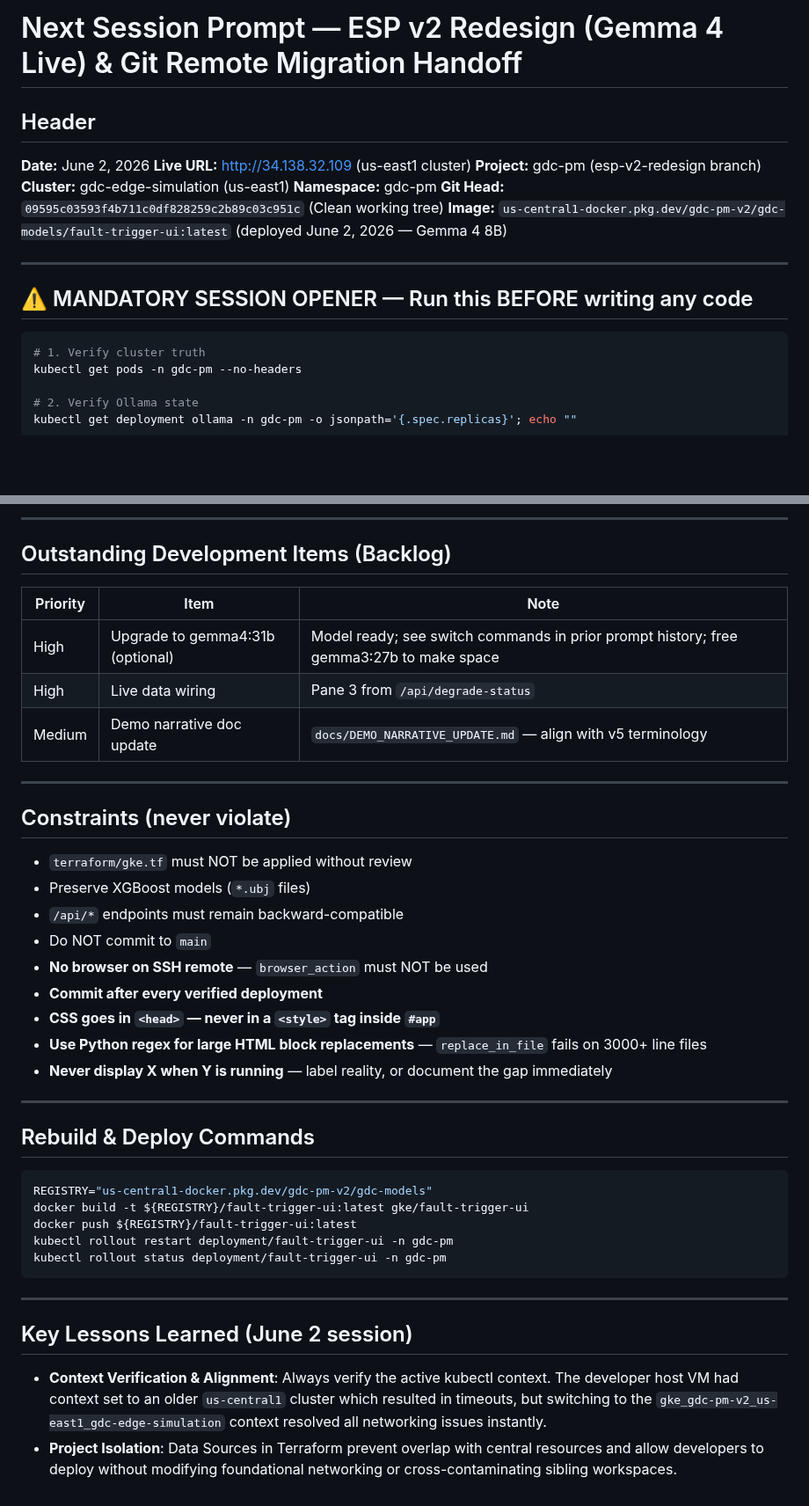
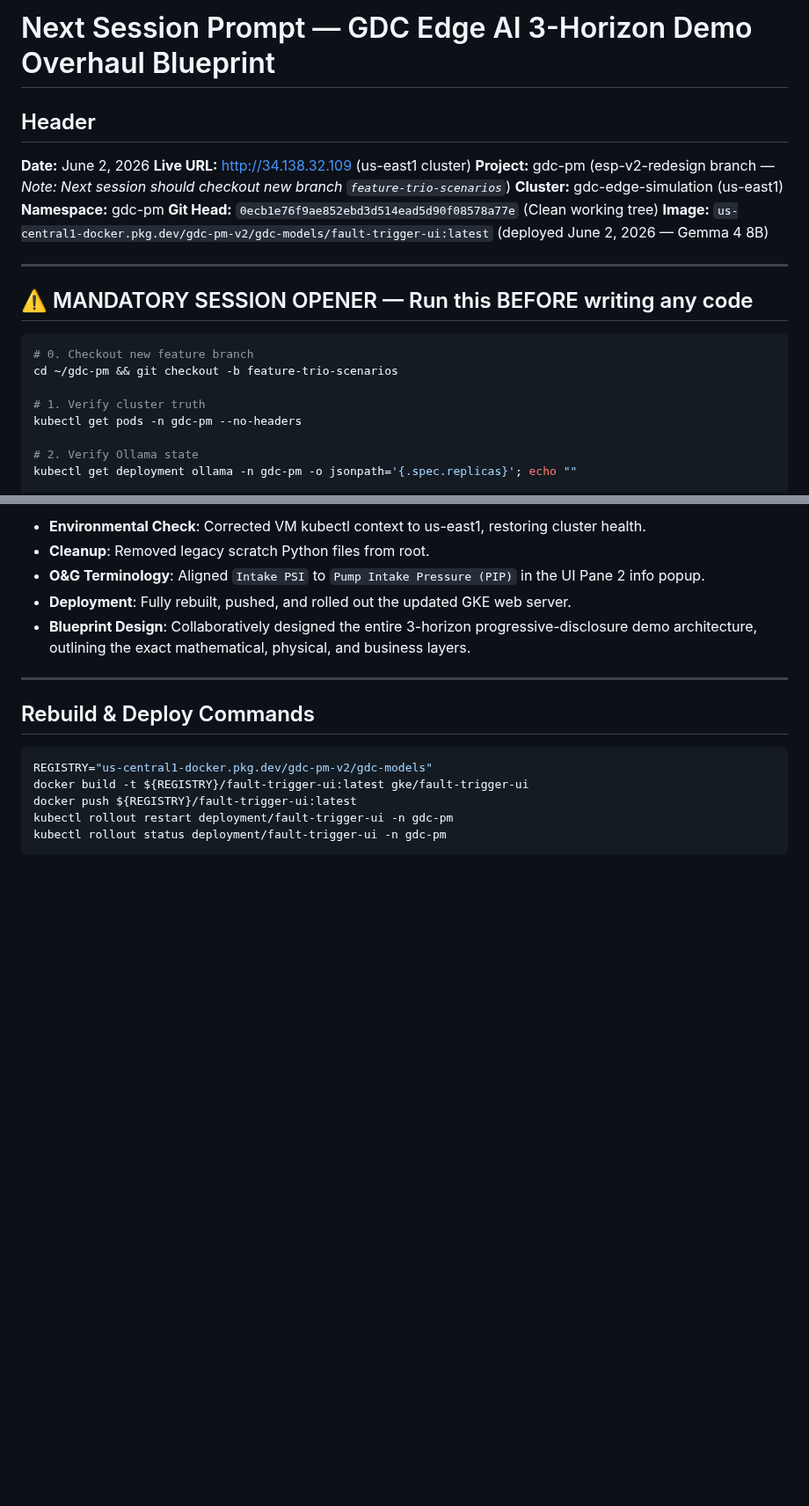
Before and after one commit to bdau-goog/gdc-pm, a Markdown page: docs/NEXT_SESSION_PROMPT.md, 2 parts joined by grey strips. Shown at 88% size. Drawn GitHub-style; blank space fills up the shorter version.

````diff
--- a/docs/NEXT_SESSION_PROMPT.md
+++ b/docs/NEXT_SESSION_PROMPT.md
@@ -1,12 +1,12 @@
-# Next Session Prompt — ESP v2 Redesign (Gemma 4 Live) & Git Remote Migration Handoff
+# Next Session Prompt — GDC Edge AI 3-Horizon Demo Overhaul Blueprint
 
 ## Header
 **Date:** June 2, 2026
 **Live URL:** http://34.138.32.109 (us-east1 cluster)
-**Project:** gdc-pm (esp-v2-redesign branch)
+**Project:** gdc-pm (esp-v2-redesign branch — *Note: Next session should checkout new branch `feature-trio-scenarios`*)
 **Cluster:** gdc-edge-simulation (us-east1)
 **Namespace:** gdc-pm
-**Git Head:** `09595c03593f4b711c0df828259c2b89c03c951c` (Clean working tree)
+**Git Head:** `0ecb1e76f9ae852ebd3d514ead5d90f08578a77e` (Clean working tree)
 **Image:** `us-central1-docker.pkg.dev/gdc-pm-v2/gdc-models/fault-trigger-ui:latest` (deployed June 2, 2026 — Gemma 4 8B)
 
 ---
@@ -14,6 +14,9 @@
 ## ⚠️ MANDATORY SESSION OPENER — Run this BEFORE writing any code
 
 ```bash
+# 0. Checkout new feature branch
+cd ~/gdc-pm && git checkout -b feature-trio-scenarios
+
 # 1. Verify cluster truth
 kubectl get pods -n gdc-pm --no-headers
 
@@ -117,25 +111,8 @@ git: clean, ready for next session
----
-
-## Outstanding Development Items (Backlog)
-
-| Priority | Item | Note |
-|----------|------|------|
-| High | Upgrade to gemma4:31b (optional) | Model ready; see switch commands in prior prompt history; free gemma3:27b to make space |
-| High | Live data wiring | Pane 3 from `/api/degrade-status` |
-| Medium | Demo narrative doc update | `docs/DEMO_NARRATIVE_UPDATE.md` — align with v5 terminology |
-
----
-
-## Constraints (never violate)
-- `terraform/gke.tf` must NOT be applied without review
-- Preserve XGBoost models (`*.ubj` files)
-- `/api/*` endpoints must remain backward-compatible
-- Do NOT commit to `main`
-- **No browser on SSH remote** — `browser_action` must NOT be used
-- **Commit after every verified deployment**
-- **CSS goes in `<head>` — never in a `<style>` tag inside `#app`**
-- **Use Python regex for large HTML block replacements** — `replace_in_file` fails on 3000+ line files
-- **Never display X when Y is running** — label reality, or document the gap immediately
+*   **Environmental Check**: Corrected VM kubectl context to us-east1, restoring cluster health.
+*   **Cleanup**: Removed legacy scratch Python files from root.
+*   **O&G Terminology**: Aligned `Intake PSI` to `Pump Intake Pressure (PIP)` in the UI Pane 2 info popup.
+*   **Deployment**: Fully rebuilt, pushed, and rolled out the updated GKE web server.
+*   **Blueprint Design**: Collaboratively designed the entire 3-horizon progressive-disclosure demo architecture, outlining the exact mathematical, physical, and business layers.
 
 ---
 
@@ -147,10 +124,3 @@ docker push ${REGISTRY}/fault-trigger-ui:latest
 kubectl rollout restart deployment/fault-trigger-ui -n gdc-pm
 kubectl rollout status deployment/fault-trigger-ui -n gdc-pm
 ```
-
----
-
-## Key Lessons Learned (June 2 session)
-
-- **Context Verification & Alignment**: Always verify the active kubectl context. The developer host VM had context set to an older `us-central1` cluster which resulted in timeouts, but switching to the `gke_gdc-pm-v2_us-east1_gdc-edge-simulation` context resolved all networking issues instantly.
-- **Project Isolation**: Data Sources in Terraform prevent overlap with central resources and allow developers to deploy without modifying foundational networking or cross-contaminating sibling workspaces.
````
Also changed, not shown: other parts of docs/NEXT_SESSION_PROMPT.md (+28 -37 lines).
